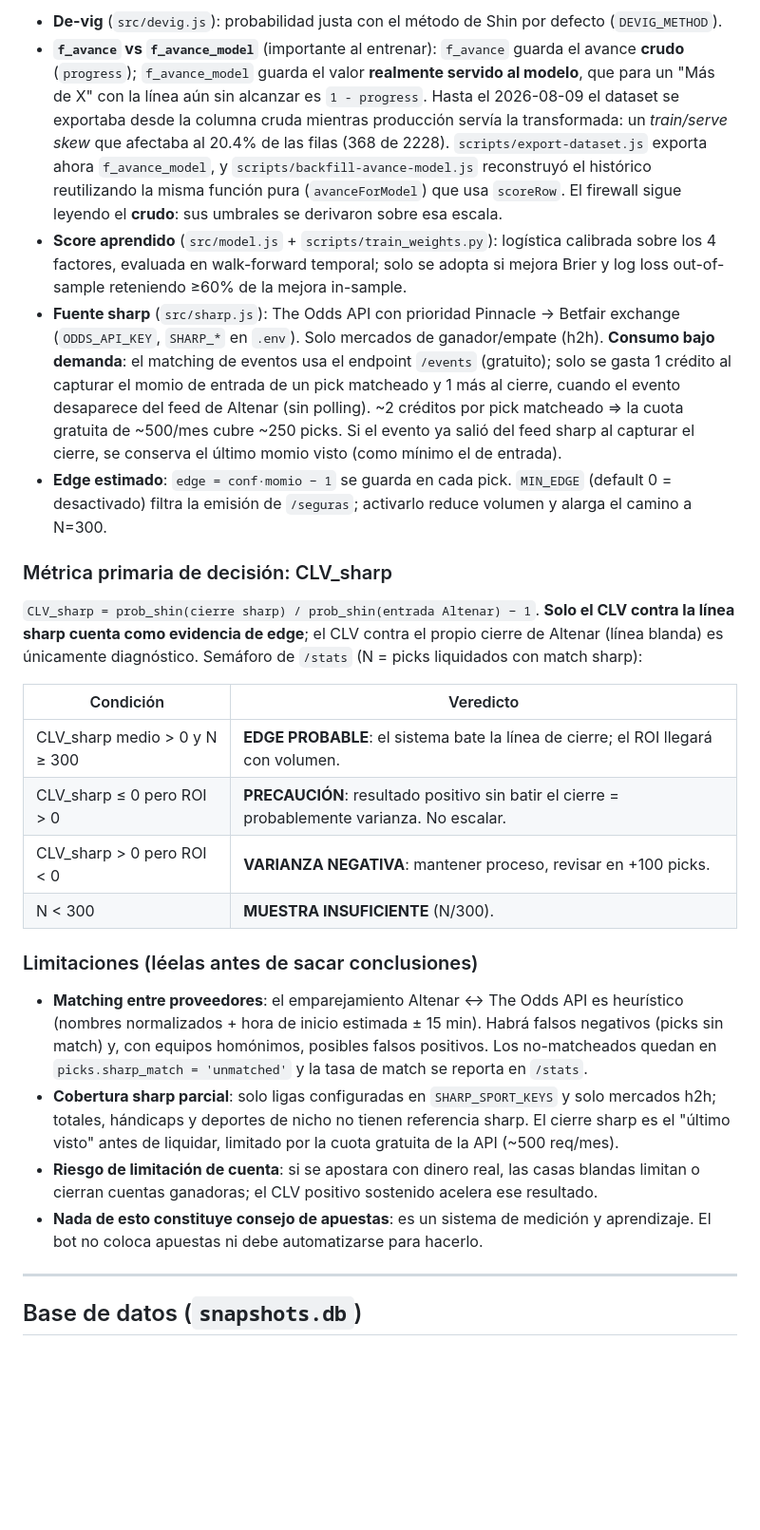
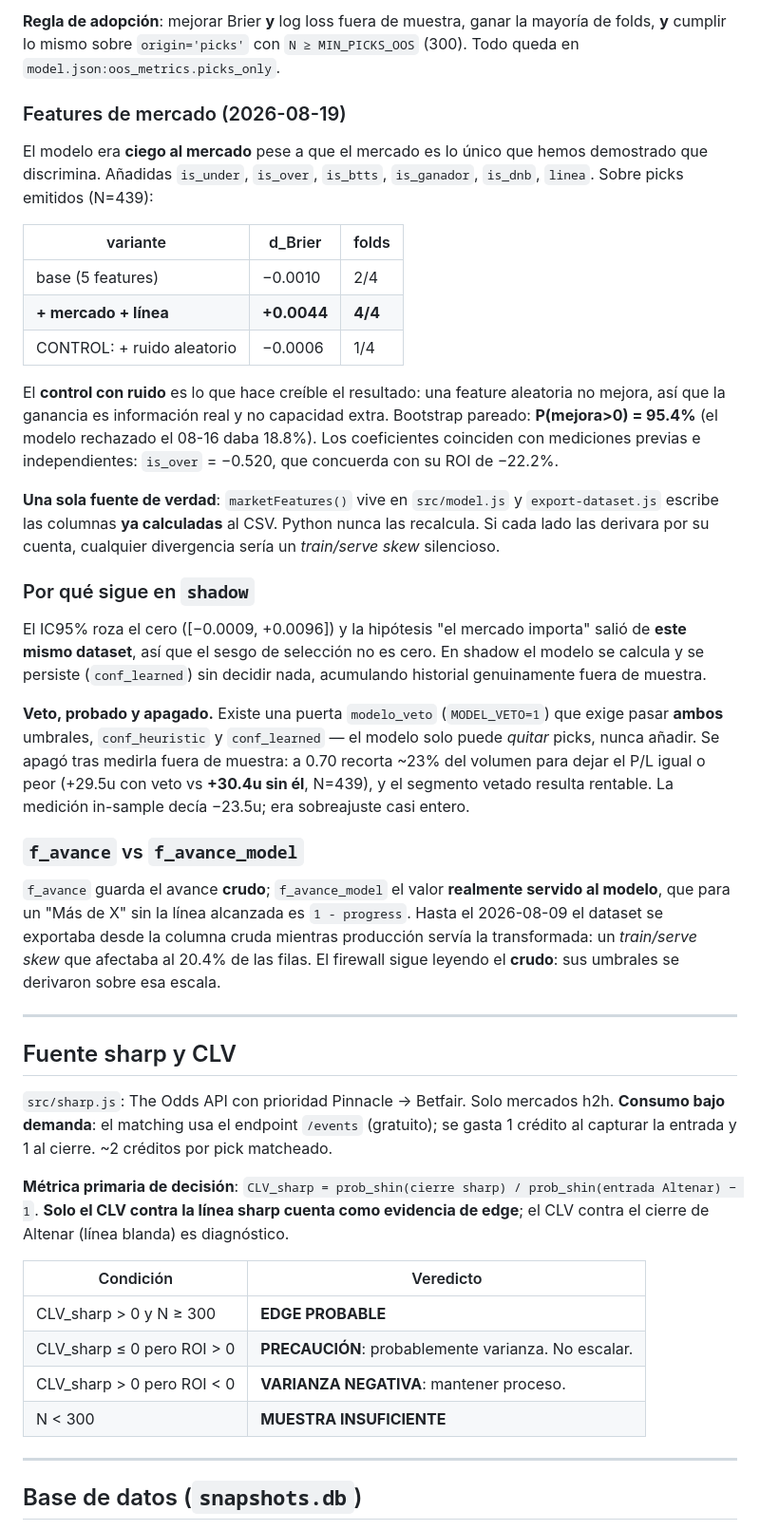
Before and after one commit to mario89torres/viejitobot, a Markdown page: README.md, the part around one of its changes. Shown at 95% size. Rendered like a GitHub page; blank space fills up the shorter version.

```diff
--- a/README.md
+++ b/README.md
@@ -216,44 +249,44 @@ snapshots densos ──► /seguras registra pick (4 features + conf + edge)
 
-- **De-vig** (`src/devig.js`): probabilidad justa con el método de Shin por defecto (`DEVIG_METHOD`).
-- **`f_avance` vs `f_avance_model`** (importante al entrenar): `f_avance` guarda el avance **crudo**
-  (`progress`); `f_avance_model` guarda el valor **realmente servido al modelo**, que para un
-  "Más de X" con la línea aún sin alcanzar es `1 - progress`. Hasta el 2026-08-09 el dataset se
-  exportaba desde la columna cruda mientras producción servía la transformada: un *train/serve skew*
-  que afectaba al 20.4% de las filas (368 de 2228). `scripts/export-dataset.js` exporta ahora
-  `f_avance_model`, y `scripts/backfill-avance-model.js` reconstruyó el histórico reutilizando la
-  misma función pura (`avanceForModel`) que usa `scoreRow`. El firewall sigue leyendo el **crudo**:
-  sus umbrales se derivaron sobre esa escala.
-- **Score aprendido** (`src/model.js` + `scripts/train_weights.py`): logística calibrada sobre los 4 factores, evaluada en walk-forward temporal; solo se adopta si mejora Brier y log loss out-of-sample reteniendo ≥60% de la mejora in-sample.
-- **Fuente sharp** (`src/sharp.js`): The Odds API con prioridad Pinnacle → Betfair exchange (`ODDS_API_KEY`, `SHARP_*` en `.env`). Solo mercados de ganador/empate (h2h). **Consumo bajo demanda**: el matching de eventos usa el endpoint `/events` (gratuito); solo se gasta 1 crédito al capturar el momio de entrada de un pick matcheado y 1 más al cierre, cuando el evento desaparece del feed de Altenar (sin polling). ~2 créditos por pick matcheado ⇒ la cuota gratuita de ~500/mes cubre ~250 picks. Si el evento ya salió del feed sharp al capturar el cierre, se conserva el último momio visto (como mínimo el de entrada).
-- **Edge estimado**: `edge = conf·momio − 1` se guarda en cada pick. `MIN_EDGE` (default 0 = desactivado) filtra la emisión de `/seguras`; activarlo reduce volumen y alarga el camino a N=300.
+**Regla de adopción**: mejorar Brier **y** log loss fuera de muestra, ganar la mayoría de folds, **y** cumplir lo mismo sobre `origin='picks'` con `N ≥ MIN_PICKS_OOS` (300). Todo queda en `model.json:oos_metrics.picks_only`.
 
-### Métrica primaria de decisión: CLV_sharp
+### Features de mercado (2026-08-19)
 
-`CLV_sharp = prob_shin(cierre sharp) / prob_shin(entrada Altenar) − 1`. **Solo el CLV
-contra la línea sharp cuenta como evidencia de edge**; el CLV contra el propio cierre
-de Altenar (línea blanda) es únicamente diagnóstico. Semáforo de `/stats`
-(N = picks liquidados con match sharp):
+El modelo era **ciego al mercado** pese a que el mercado es lo único que hemos demostrado que discrimina. Añadidas `is_under`, `is_over`, `is_btts`, `is_ganador`, `is_dnb`, `linea`. Sobre picks emitidos (N=439):
+
+| variante | d_Brier | folds |
+|---|---|---|
+| base (5 features) | −0.0010 | 2/4 |
+| **+ mercado + línea** | **+0.0044** | **4/4** |
+| CONTROL: + ruido aleatorio | −0.0006 | 1/4 |
+
+El **control con ruido** es lo que hace creíble el resultado: una feature aleatoria no mejora, así que la ganancia es información real y no capacidad extra. Bootstrap pareado: **P(mejora>0) = 95.4%** (el modelo rechazado el 08-16 daba 18.8%). Los coeficientes coinciden con mediciones previas e independientes: `is_over` = −0.520, que concuerda con su ROI de −22.2%.
+
+**Una sola fuente de verdad**: `marketFeatures()` vive en `src/model.js` y `export-dataset.js` escribe las columnas **ya calculadas** al CSV. Python nunca las recalcula. Si cada lado las derivara por su cuenta, cualquier divergencia sería un *train/serve skew* silencioso.
+
+### Por qué sigue en `shadow`
+
+El IC95% roza el cero ([−0.0009, +0.0096]) y la hipótesis "el mercado importa" salió de **este mismo dataset**, así que el sesgo de selección no es cero. En shadow el modelo se calcula y se persiste (`conf_learned`) sin decidir nada, acumulando historial genuinamente fuera de muestra.
+
+**Veto, probado y apagado.** Existe una puerta `modelo_veto` (`MODEL_VETO=1`) que exige pasar **ambos** umbrales, `conf_heuristic` y `conf_learned` — el modelo solo puede *quitar* picks, nunca añadir. Se apagó tras medirla fuera de muestra: a 0.70 recorta ~23% del volumen para dejar el P/L igual o peor (+29.5u con veto vs **+30.4u sin él**, N=439), y el segmento vetado resulta rentable. La medición in-sample decía −23.5u; era sobreajuste casi entero.
+
+### `f_avance` vs `f_avance_model`
+
+`f_avance` guarda el avance **crudo**; `f_avance_model` el valor **realmente servido al modelo**, que para un "Más de X" sin la línea alcanzada es `1 - progress`. Hasta el 2026-08-09 el dataset se exportaba desde la columna cruda mientras producción servía la transformada: un *train/serve skew* que afectaba al 20.4% de las filas. El firewall sigue leyendo el **crudo**: sus umbrales se derivaron sobre esa escala.
+
+---
+
+## Fuente sharp y CLV
+
+`src/sharp.js`: The Odds API con prioridad Pinnacle → Betfair. Solo mercados h2h. **Consumo bajo demanda**: el matching usa el endpoint `/events` (gratuito); se gasta 1 crédito al capturar la entrada y 1 al cierre. ~2 créditos por pick matcheado.
+
+**Métrica primaria de decisión**: `CLV_sharp = prob_shin(cierre sharp) / prob_shin(entrada Altenar) − 1`. **Solo el CLV contra la línea sharp cuenta como evidencia de edge**; el CLV contra el cierre de Altenar (línea blanda) es diagnóstico.
 
 | Condición | Veredicto |
 |---|---|
-| CLV_sharp medio > 0 y N ≥ 300 | **EDGE PROBABLE**: el sistema bate la línea de cierre; el ROI llegará con volumen. |
-| CLV_sharp ≤ 0 pero ROI > 0 | **PRECAUCIÓN**: resultado positivo sin batir el cierre = probablemente varianza. No escalar. |
-| CLV_sharp > 0 pero ROI < 0 | **VARIANZA NEGATIVA**: mantener proceso, revisar en +100 picks. |
-| N < 300 | **MUESTRA INSUFICIENTE** (N/300). |
-
-### Limitaciones (léelas antes de sacar conclusiones)
-
-- **Matching entre proveedores**: el emparejamiento Altenar ↔ The Odds API es heurístico
-  (nombres normalizados + hora de inicio estimada ± 15 min). Habrá falsos negativos
-  (picks sin match) y, con equipos homónimos, posibles falsos positivos. Los no-matcheados
-  quedan en `picks.sharp_match = 'unmatched'` y la tasa de match se reporta en `/stats`.
-- **Cobertura sharp parcial**: solo ligas configuradas en `SHARP_SPORT_KEYS` y solo mercados
-  h2h; totales, hándicaps y deportes de nicho no tienen referencia sharp. El cierre sharp es
-  el "último visto" antes de liquidar, limitado por la cuota gratuita de la API (~500 req/mes).
-- **Riesgo de limitación de cuenta**: si se apostara con dinero real, las casas blandas
-  limitan o cierran cuentas ganadoras; el CLV positivo sostenido acelera ese resultado.
-- **Nada de esto constituye consejo de apuestas**: es un sistema de medición y aprendizaje.
-  El bot no coloca apuestas ni debe automatizarse para hacerlo.
+| CLV_sharp > 0 y N ≥ 300 | **EDGE PROBABLE** |
+| CLV_sharp ≤ 0 pero ROI > 0 | **PRECAUCIÓN**: probablemente varianza. No escalar. |
+| CLV_sharp > 0 pero ROI < 0 | **VARIANZA NEGATIVA**: mantener proceso. |
+| N < 300 | **MUESTRA INSUFICIENTE** |
 
 ---
 
```
Also changed, not shown: other parts of README.md (+207 -146 lines).
